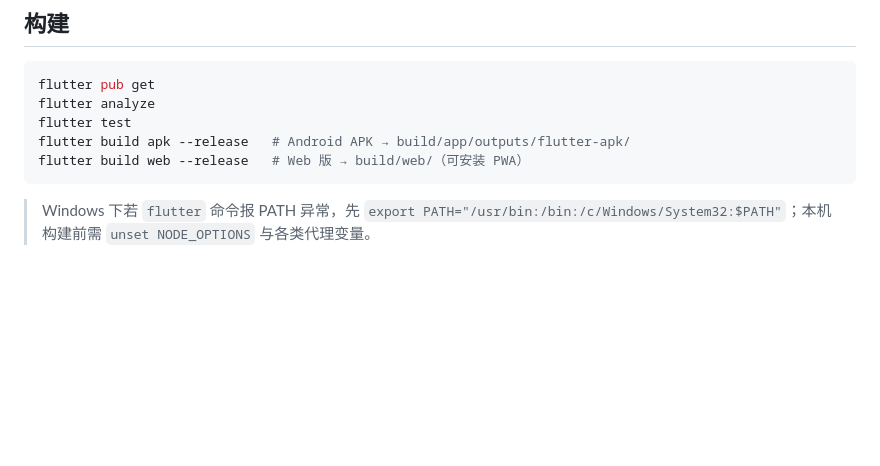
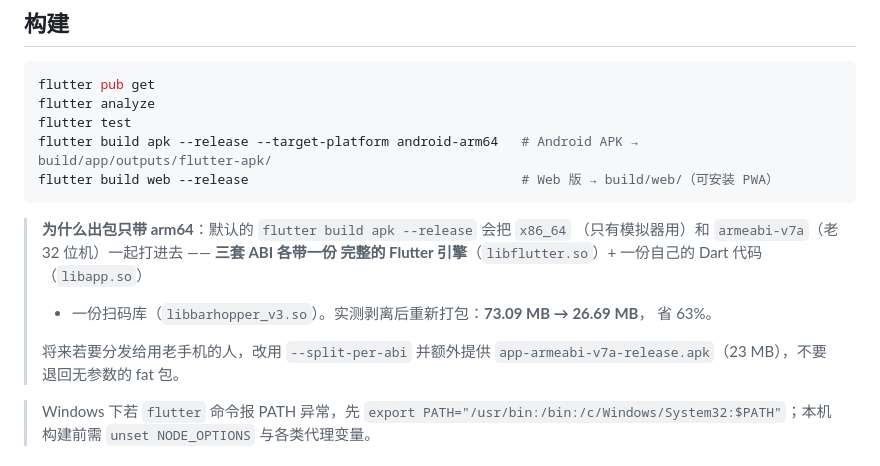
Before and after one commit to HTiFeNG/shop_keeper, a Markdown page: README.md, the part around the change. GitHub-like rendering; blank space fills up the shorter version.

Commit message:
出包改用 arm64 单包（73MB → 27MB）
本 App 目前只有作者本人使用，不需要 x86_64（模拟器专用）和 armeabi-v7a
（老 32 位机）。而默认的 flutter build apk 会把三套 ABI 全打进去，各自
带一份完整的 Flutter 引擎 —— 73MB 里有 94% 是这些原生库。

实测（剥离 ABI 后重新打包量体积，非估算）：
  fat APK 73.09 MB → arm64 单包 26.69 MB，省 63%

- README 的「构建」章节改为带 --target-platform android-arm64，
  并写清原因与将来要分发时的退路（--split-per-abi）
- 项目记忆同步这条约定

注：不用 --split-per-abi —— 那会产出三份包，其中两份永远用不上。

````diff
--- a/README.md
+++ b/README.md
@@ -318,9 +318,18 @@ test/
 flutter pub get
 flutter analyze
 flutter test
-flutter build apk --release   # Android APK → build/app/outputs/flutter-apk/
-flutter build web --release   # Web 版 → build/web/（可安装 PWA）
+flutter build apk --release --target-platform android-arm64   # Android APK → build/app/outputs/flutter-apk/
+flutter build web --release                                   # Web 版 → build/web/（可安装 PWA）
 ```
+
+> **为什么出包只带 arm64**：默认的 `flutter build apk --release` 会把 `x86_64`
+> （只有模拟器用）和 `armeabi-v7a`（老 32 位机）一起打进去 —— **三套 ABI 各带一份
+> 完整的 Flutter 引擎**（`libflutter.so`）+ 一份自己的 Dart 代码（`libapp.so`）
+> + 一份扫码库（`libbarhopper_v3.so`）。实测剥离后重新打包：**73.09 MB → 26.69 MB**，
+> 省 63%。
+>
+> 将来若要分发给用老手机的人，改用 `--split-per-abi` 并额外提供
+> `app-armeabi-v7a-release.apk`（23 MB），不要退回无参数的 fat 包。
 
 > Windows 下若 `flutter` 命令报 PATH 异常，先 `export PATH="/usr/bin:/bin:/c/Windows/System32:$PATH"`；本机构建前需 `unset NODE_OPTIONS` 与各类代理变量。
 
````
